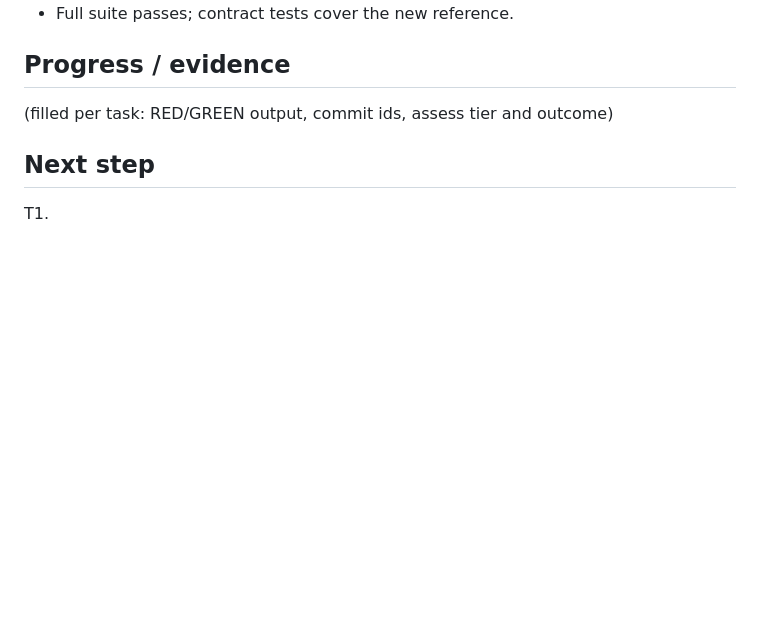
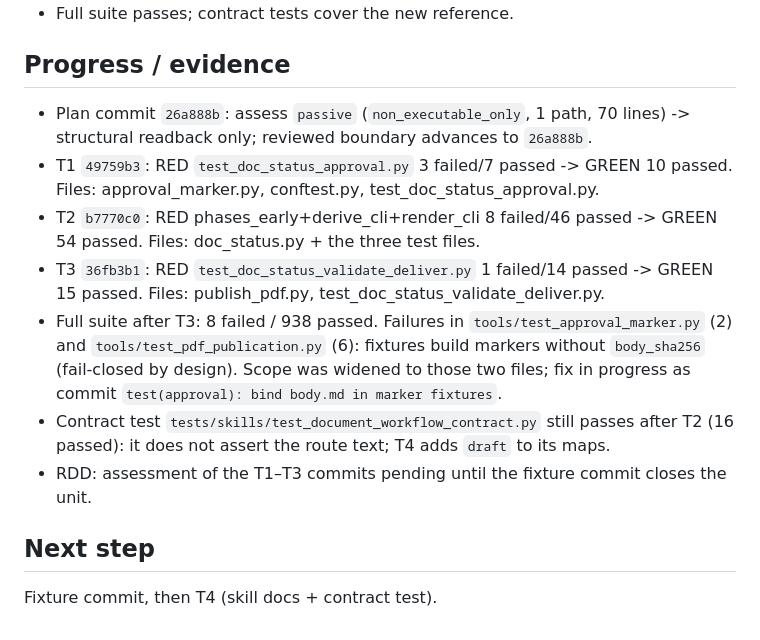
Before and after one commit to AlejandroTatum/academic-report-automation, a Markdown page: odd/tasks/draft-phase-before-approval.md, the part around one of its changes. Drawn GitHub-style; blank space fills up the shorter version.

Commit message:
docs(odd): record T1-T3 evidence for draft phase

```diff
--- a/odd/tasks/draft-phase-before-approval.md
+++ b/odd/tasks/draft-phase-before-approval.md
@@ -64,7 +64,13 @@ decided (2026-09-19) that drafting happens before the single human approval.
 - Full suite passes; contract tests cover the new reference.
 
 ## Progress / evidence
-(filled per task: RED/GREEN output, commit ids, assess tier and outcome)
+- Plan commit `26a888b`: assess `passive` (`non_executable_only`, 1 path, 70 lines) -> structural readback only; reviewed boundary advances to `26a888b`.
+- T1 `49759b3`: RED `test_doc_status_approval.py` 3 failed/7 passed -> GREEN 10 passed. Files: approval_marker.py, conftest.py, test_doc_status_approval.py.
+- T2 `b7770c0`: RED phases_early+derive_cli+render_cli 8 failed/46 passed -> GREEN 54 passed. Files: doc_status.py + the three test files.
+- T3 `36fb3b1`: RED `test_doc_status_validate_deliver.py` 1 failed/14 passed -> GREEN 15 passed. Files: publish_pdf.py, test_doc_status_validate_deliver.py.
+- Full suite after T3: 8 failed / 938 passed. Failures in `tools/test_approval_marker.py` (2) and `tools/test_pdf_publication.py` (6): fixtures build markers without `body_sha256` (fail-closed by design). Scope was widened to those two files; fix in progress as commit `test(approval): bind body.md in marker fixtures`.
+- Contract test `tests/skills/test_document_workflow_contract.py` still passes after T2 (16 passed): it does not assert the route text; T4 adds `draft` to its maps.
+- RDD: assessment of the T1–T3 commits pending until the fixture commit closes the unit.
 
 ## Next step
-T1.
+Fixture commit, then T4 (skill docs + contract test).
```
Also changed, not shown: other parts of odd/tasks/draft-phase-before-approval.md (+3 -3 lines).
